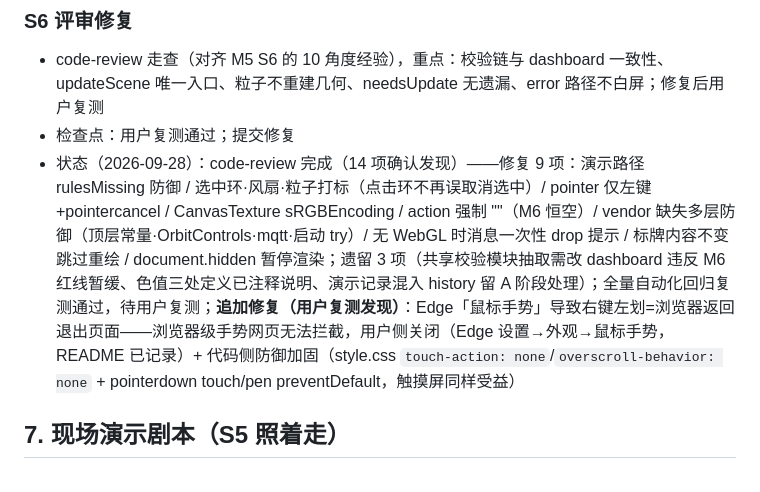
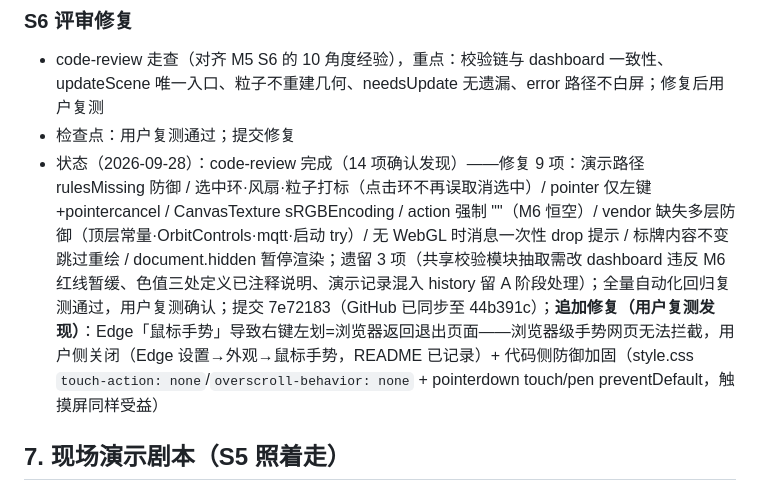
Before and after one commit to sz-Echo/nova-dormmate-final-2026, a Markdown page: docs/M6_PLAN.md, the part around the change. Rendered like a GitHub page.

```diff
--- a/docs/M6_PLAN.md
+++ b/docs/M6_PLAN.md
@@ -128,7 +128,7 @@ index.html 脚本引入顺序（顺序即依赖，不可调换）：
 
 - code-review 走查（对齐 M5 S6 的 10 角度经验），重点：校验链与 dashboard 一致性、updateScene 唯一入口、粒子不重建几何、needsUpdate 无遗漏、error 路径不白屏；修复后用户复测
 - 检查点：用户复测通过；提交修复
-- 状态（2026-09-28）：code-review 完成（14 项确认发现）——修复 9 项：演示路径 rulesMissing 防御 / 选中环·风扇·粒子打标（点击环不再误取消选中）/ pointer 仅左键+pointercancel / CanvasTexture sRGBEncoding / action 强制 ""（M6 恒空）/ vendor 缺失多层防御（顶层常量·OrbitControls·mqtt·启动 try）/ 无 WebGL 时消息一次性 drop 提示 / 标牌内容不变跳过重绘 / document.hidden 暂停渲染；遗留 3 项（共享校验模块抽取需改 dashboard 违反 M6 红线暂缓、色值三处定义已注释说明、演示记录混入 history 留 A 阶段处理）；全量自动化回归复测通过，待用户复测；**追加修复（用户复测发现）**：Edge「鼠标手势」导致右键左划=浏览器返回退出页面——浏览器级手势网页无法拦截，用户侧关闭（Edge 设置→外观→鼠标手势，README 已记录）+ 代码侧防御加固（style.css `touch-action: none`/`overscroll-behavior: none` + pointerdown touch/pen preventDefault，触摸屏同样受益）
+- 状态（2026-09-28）：code-review 完成（14 项确认发现）——修复 9 项：演示路径 rulesMissing 防御 / 选中环·风扇·粒子打标（点击环不再误取消选中）/ pointer 仅左键+pointercancel / CanvasTexture sRGBEncoding / action 强制 ""（M6 恒空）/ vendor 缺失多层防御（顶层常量·OrbitControls·mqtt·启动 try）/ 无 WebGL 时消息一次性 drop 提示 / 标牌内容不变跳过重绘 / document.hidden 暂停渲染；遗留 3 项（共享校验模块抽取需改 dashboard 违反 M6 红线暂缓、色值三处定义已注释说明、演示记录混入 history 留 A 阶段处理）；全量自动化回归复测通过，用户复测确认；提交 7e72183（GitHub 已同步至 44b391c）；**追加修复（用户复测发现）**：Edge「鼠标手势」导致右键左划=浏览器返回退出页面——浏览器级手势网页无法拦截，用户侧关闭（Edge 设置→外观→鼠标手势，README 已记录）+ 代码侧防御加固（style.css `touch-action: none`/`overscroll-behavior: none` + pointerdown touch/pen preventDefault，触摸屏同样受益）
 
 ## 7. 现场演示剧本（S5 照着走）
 
```
Also changed, not shown: docs/PLAN.md (+1 -1 lines).
